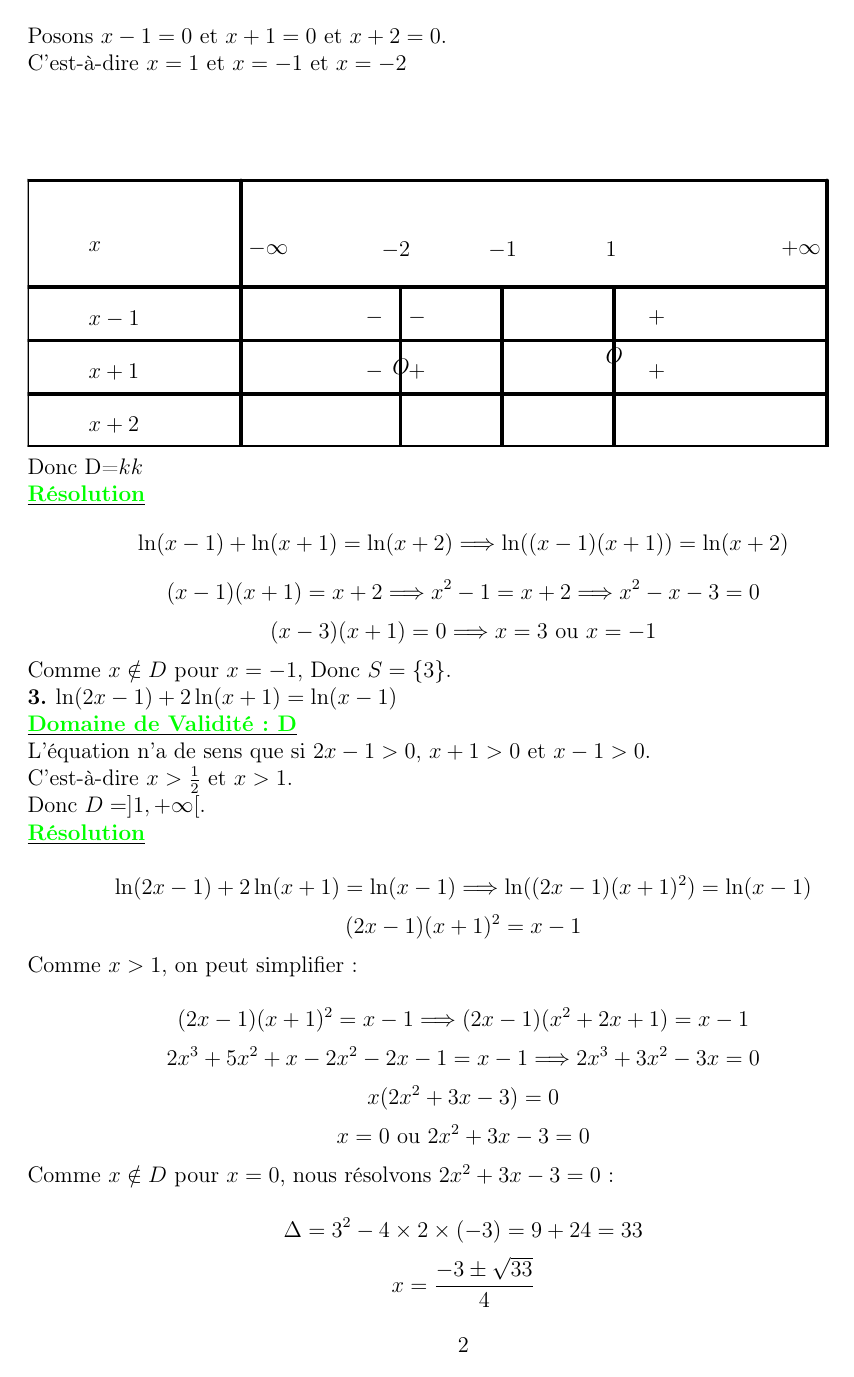
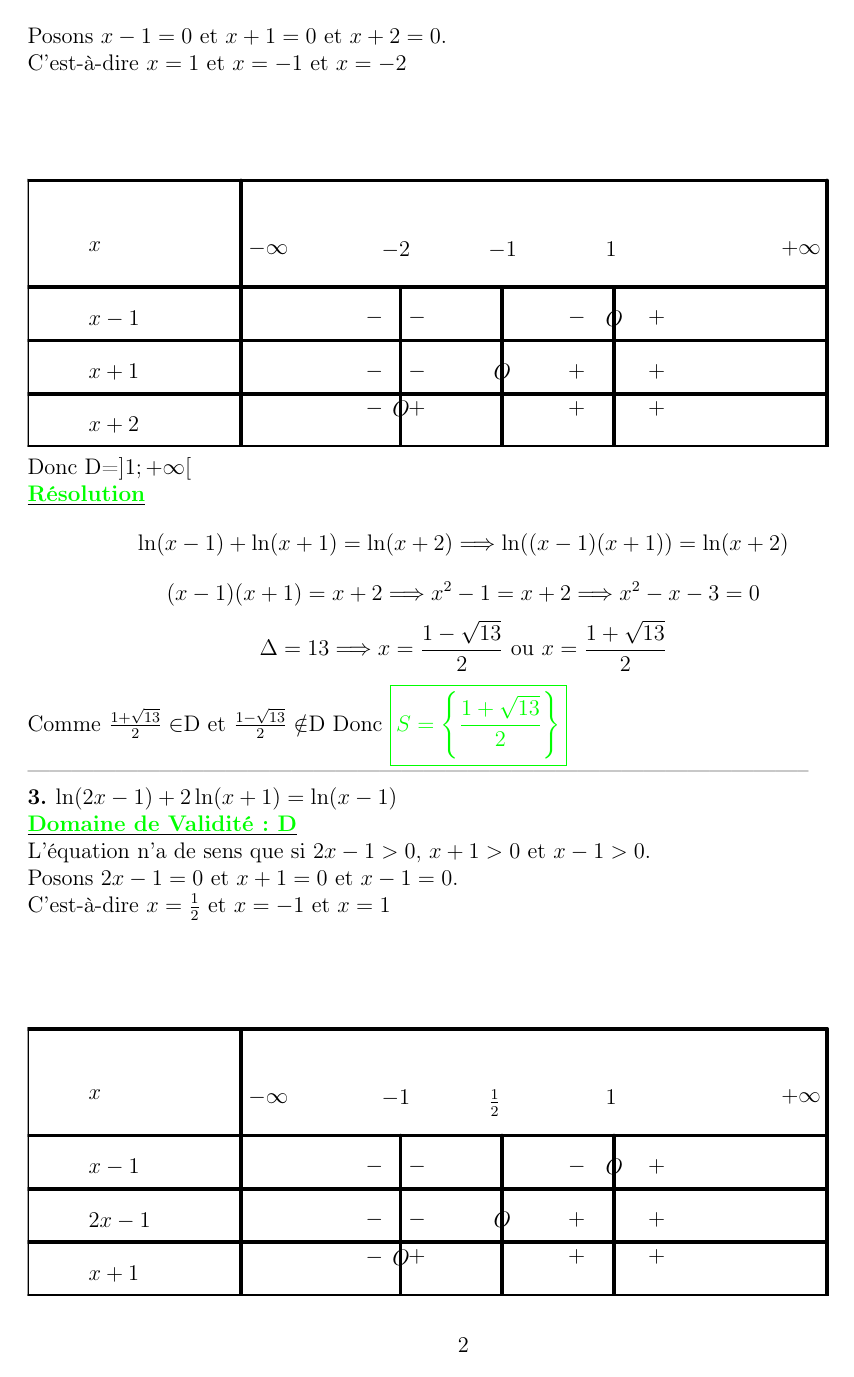
Before and after one commit to patheGobel/heple, a LaTeX document (devoirTle.tex): page 2 of 4. Compiled offline with pdfLaTeX.

Commit message:
Fin de la correction de l'exercice 1 sur la résolution des équations

```diff
--- a/devoirTle.tex
+++ b/devoirTle.tex
@@ -129,15 +129,22 @@ C'est-à-dire \(x=1\) et \(x=-1\) et \(x=-2\)
 \draw (-8,7) node[anchor=north west] {$+\infty$};
 \draw (-21,5.7) node[anchor=north west] {$x-1$};
 \draw (-15.8,5.7) node[anchor=north west] {$-$};
-\draw (-15.3,4.8) node[anchor=north west] {$O$};
+\draw (-15,5.7) node[anchor=north west] {$-$};
+\draw (-12,5.7) node[anchor=north west] {$-$};
+\draw (-11.3,5.7) node[anchor=north west] {$O$};
 \draw (-10.5,5.7) node[anchor=north west] {$+$};
 \draw (-21,4.7) node[anchor=north west] {$x+1$};
-\draw (-15,5.7) node[anchor=north west] {$-$};
 \draw (-15.8,4.7) node[anchor=north west] {$-$};
-\draw (-11.3,5) node[anchor=north west] {$O$};
+\draw (-15,4.7) node[anchor=north west] {$-$};
+\draw (-13.4,4.7) node[anchor=north west] {$O$};
+\draw (-12,4.7) node[anchor=north west] {$+$};
 \draw (-10.5,4.7) node[anchor=north west] {$+$};
-\draw (-15,4.7) node[anchor=north west] {$+$};
 \draw (-21,3.7) node[anchor=north west] {$x+2$};
+\draw (-15.8,4) node[anchor=north west] {$-$};
+\draw (-15.3,4) node[anchor=north west] {$O$};
+\draw (-15,4) node[anchor=north west] {$+$};
+\draw (-12,4) node[anchor=north west] {$+$};
+\draw (-10.5,4) node[anchor=north west] {$+$};
 \draw [line width=2pt] (-15,6)-- (-15,3); %(-13,6)-- (-13,4);
 \draw [line width=2pt] (-11,6)-- (-11,3); %(-13,6)-- (-13,4);
 \draw [line width=2pt] (-13.1,6)-- (-13.1,3); %(-13,6)-- (-13,4);
@@ -146,7 +153,7 @@ C'est-à-dire \(x=1\) et \(x=-1\) et \(x=-2\)
 \draw (-11.3,7) node[anchor=north west] {$1$};
 \end{tikzpicture}
 
-Donc D=$kk$
+Donc D=$]1;+\infty[$
 
 \textbf{\underline{\textcolor{green}{Résolution}}}
 \[
@@ -156,10 +163,12 @@ Donc D=$kk$
 (x-1)(x+1)=x+2 \Longrightarrow x^2-1=x+2 \Longrightarrow x^2-x-3=0
 \]
 \[
-(x-3)(x+1)=0 \Longrightarrow x=3 \text{ ou } x=-1
+\Delta=13 \Longrightarrow x=\frac{1-\sqrt{13}}{2} \text{ ou } x=\frac{1+\sqrt{13}}{2}
 \]
 
-Comme \(x \notin D\) pour \(x=-1\), Donc \(S=\{3\}\).
+Comme $\frac{1+\sqrt{13}}{2}\in$D et $\frac{1-\sqrt{13}}{2}\notin$D Donc \textcolor{green}{\boxed{S=\left\lbrace \frac{1+\sqrt{13}}{2}\right\rbrace }}
+
+-----------------------------------------------------------------------------------------------------------
 
 \textbf{3. \(\ln(2x-1)+2\ln(x+1)=\ln(x-1)\)}
 
@@ -167,7 +176,50 @@ Comme \(x \notin D\) pour \(x=-1\), Donc \(S=\{3\}\).
 
 L'équation n'a de sens que si \(2x-1>0\), \(x+1>0\) et \(x-1>0\).
 
-C'est-à-dire \(x>\frac{1}{2}\) et \(x>1\).
+Posons \(2x-1=0\) et \(x+1=0\) et \(x-1=0\).
+
+C'est-à-dire \(x=\frac{1}{2}\) et \(x=-1\) et \(x=1\)
+
+\definecolor{cqcqcq}{rgb}{0.7529411764705882,0.7529411764705882,0.7529411764705882}
+\begin{tikzpicture}[line cap=round,line join=round,>=triangle 45,x=1cm,y=1cm]
+%\draw [color=cqcqcq,, xstep=1cm,ystep=1cm] (-7,-10) grid (-22,17);
+\clip(-22,3) rectangle (12,10);
+\draw [line width=2pt] (-23,8)-- (-7,8); %première ligne A(-22,8)---B(-7,8)
+\draw [line width=2pt] (-22,6)-- (-7,6); %deuxième ligne
+\draw [line width=2pt] (-22,5)-- (-7,5); %troisième  ligne
+\draw [line width=2pt] (-22,4)-- (-7,4); %quatrième ligne
+\draw [line width=2pt] (-22,3)-- (-7,3); %cinquième ligne
+\draw [line width=2pt] (-22,3)-- (-22,8); %première colonne (-22,4)<----(-22,8);
+\draw [line width=2pt] (-18,8)-- (-18,3); %deuxième colone  (-18,8)--->(-18,4);
+\draw [line width=2pt] (-7,8)-- (-7,3); %quatrième colonne (-7,8)-->(-7,4);
+\draw (-21,7) node[anchor=north west] {$x$};
+\draw (-18,7) node[anchor=north west] {$-\infty$};
+\draw (-8,7) node[anchor=north west] {$+\infty$};
+\draw (-21,5.7) node[anchor=north west] {$x-1$};
+\draw (-15.8,5.7) node[anchor=north west] {$-$};
+\draw (-15,5.7) node[anchor=north west] {$-$};
+\draw (-12,5.7) node[anchor=north west] {$-$};
+\draw (-11.3,5.7) node[anchor=north west] {$O$};
+\draw (-10.5,5.7) node[anchor=north west] {$+$};
+\draw (-21,4.7) node[anchor=north west] {$2x-1$};
+\draw (-15.8,4.7) node[anchor=north west] {$-$};
+\draw (-15,4.7) node[anchor=north west] {$-$};
+\draw (-13.4,4.7) node[anchor=north west] {$O$};
+\draw (-12,4.7) node[anchor=north west] {$+$};
+\draw (-10.5,4.7) node[anchor=north west] {$+$};
+\draw (-21,3.7) node[anchor=north west] {$x+1$};
+\draw (-15.8,4) node[anchor=north west] {$-$};
+\draw (-15.3,4) node[anchor=north west] {$O$};
+\draw (-15,4) node[anchor=north west] {$+$};
+\draw (-12,4) node[anchor=north west] {$+$};
+\draw (-10.5,4) node[anchor=north west] {$+$};
+\draw [line width=2pt] (-15,6)-- (-15,3); %(-13,6)-- (-13,4);
+\draw [line width=2pt] (-11,6)-- (-11,3); %(-13,6)-- (-13,4);
+\draw [line width=2pt] (-13.1,6)-- (-13.1,3); %(-13,6)-- (-13,4);
+\draw (-15.5,7) node[anchor=north west] {$-1$};
+\draw (-13.5,7) node[anchor=north west] {$\frac{1}{2}$};
+\draw (-11.3,7) node[anchor=north west] {$1$};
+\end{tikzpicture}
 
 Donc \(D = ]1, +\infty[\).
 
@@ -180,13 +232,11 @@ Donc \(D = ]1, +\infty[\).
 (2x-1)(x+1)^2=x-1
 \]
 
-Comme \(x > 1\), on peut simplifier :
-
 \[
 (2x-1)(x+1)^2=x-1 \Longrightarrow (2x-1)(x^2 + 2x + 1)=x-1
 \]
 \[
-2x^3 + 5x^2 + x - 2x^2 - 2x - 1 = x - 1 \Longrightarrow 2x^3 + 3x^2 - 3x = 0
+2x^3 + 4x^2 + 2x - x^2 - 2x - 1 = x - 1 \Longrightarrow 2x^3 + 3x^2 - 3x = 0
 \]
 \[
 x(2x^2 + 3x - 3) = 0
@@ -195,7 +245,7 @@ x(2x^2 + 3x - 3) = 0
 x=0 \text{ ou } 2x^2 + 3x - 3 = 0
 \]
 
-Comme \(x \notin D\) pour \(x=0\), nous résolvons \(2x^2 + 3x - 3 = 0\):
+nous résolvons \(2x^2 + 3x - 3 = 0\):
 
 \[
 \Delta = 3^2 - 4 \times 2 \times (-3) = 9 + 24 = 33
```
Also changed, not shown: devoirTle.tex (14 more changed lines).
